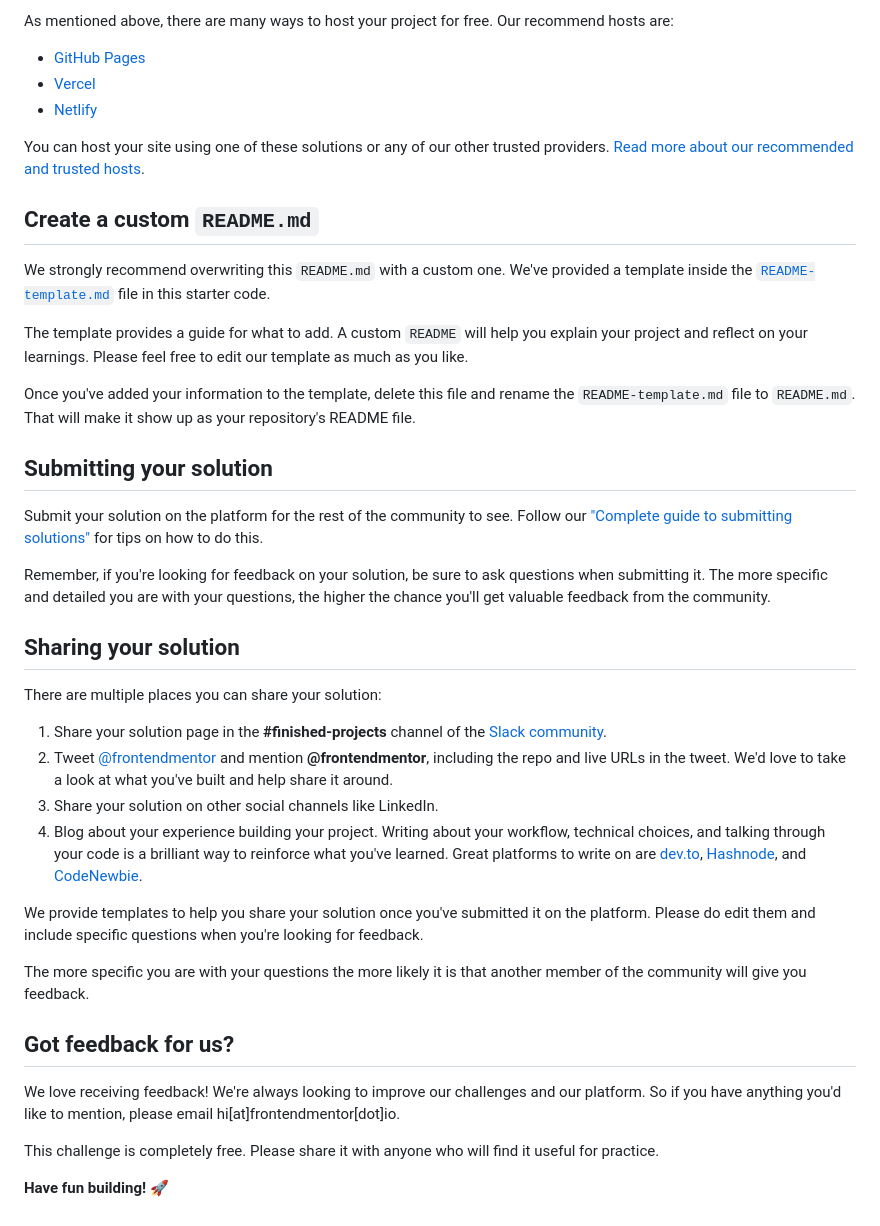
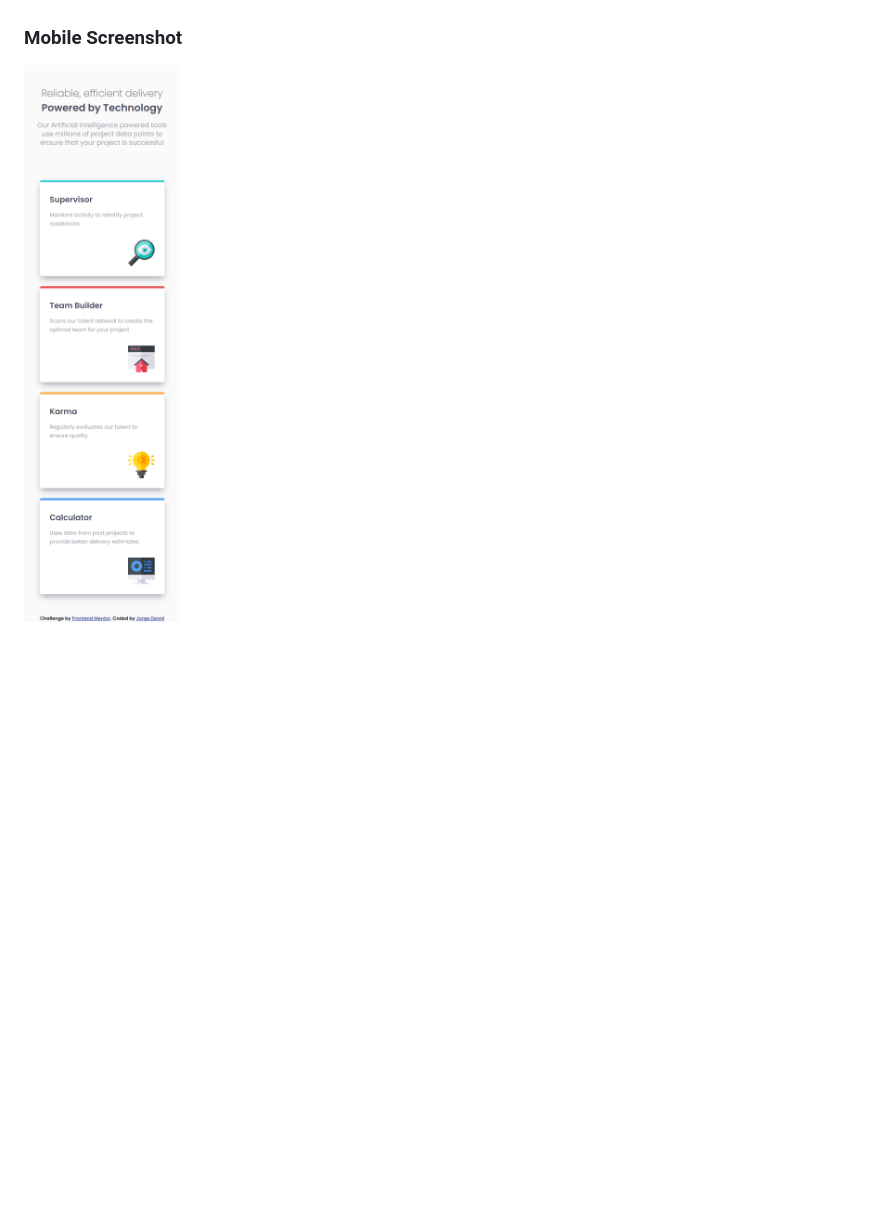
Before and after one commit to jorgedav-id/frontend-mentor-four-card-feature-section-challenge, a Markdown page: README.md, the part around the change printed below. Drawn GitHub-style; pictures changed too: screenshot-solution/screenshot-solution-mobile.png (added); blank space fills up the shorter version.

```diff
--- a/README.md
+++ b/README.md
@@ -49,43 +52,3 @@ Feel free to use any workflow that you feel comfortable with. Below is a suggest
 
-As mentioned above, there are many ways to host your project for free. Our recommend hosts are:
-
-- [GitHub Pages](https://pages.github.com/)
-- [Vercel](https://vercel.com/)
-- [Netlify](https://www.netlify.com/)
-
-You can host your site using one of these solutions or any of our other trusted providers. [Read more about our recommended and trusted hosts](https://medium.com/frontend-mentor/frontend-mentor-trusted-hosting-providers-bf000dfebe).
-
-## Create a custom `README.md`
-
-We strongly recommend overwriting this `README.md` with a custom one. We've provided a template inside the [`README-template.md`](./README-template.md) file in this starter code.
-
-The template provides a guide for what to add. A custom `README` will help you explain your project and reflect on your learnings. Please feel free to edit our template as much as you like.
-
-Once you've added your information to the template, delete this file and rename the `README-template.md` file to `README.md`. That will make it show up as your repository's README file.
-
-## Submitting your solution
-
-Submit your solution on the platform for the rest of the community to see. Follow our ["Complete guide to submitting solutions"](https://medium.com/frontend-mentor/a-complete-guide-to-submitting-solutions-on-frontend-mentor-ac6384162248) for tips on how to do this.
-
-Remember, if you're looking for feedback on your solution, be sure to ask questions when submitting it. The more specific and detailed you are with your questions, the higher the chance you'll get valuable feedback from the community.
-
-## Sharing your solution
-
-There are multiple places you can share your solution:
-
-1. Share your solution page in the **#finished-projects** channel of the [Slack community](https://www.frontendmentor.io/slack).
-2. Tweet [@frontendmentor](https://twitter.com/frontendmentor) and mention **@frontendmentor**, including the repo and live URLs in the tweet. We'd love to take a look at what you've built and help share it around.
-3. Share your solution on other social channels like LinkedIn.
-4. Blog about your experience building your project. Writing about your workflow, technical choices, and talking through your code is a brilliant way to reinforce what you've learned. Great platforms to write on are [dev.to](https://dev.to/), [Hashnode](https://hashnode.com/), and [CodeNewbie](https://community.codenewbie.org/).
-
-We provide templates to help you share your solution once you've submitted it on the platform. Please do edit them and include specific questions when you're looking for feedback.
-
-The more specific you are with your questions the more likely it is that another member of the community will give you feedback.
-
-## Got feedback for us?
-
-We love receiving feedback! We're always looking to improve our challenges and our platform. So if you have anything you'd like to mention, please email hi[at]frontendmentor[dot]io.
-
-This challenge is completely free. Please share it with anyone who will find it useful for practice.
-
-**Have fun building!** 🚀
+### Mobile Screenshot
+![Screenshot of my solution to the challenge](/screenshot-solution/screenshot-solution-mobile.png)
```
Also changed, not shown: other parts of README.md (+32 -29 lines), screenshot-solution/screenshot-solution-desktop.png (added).
